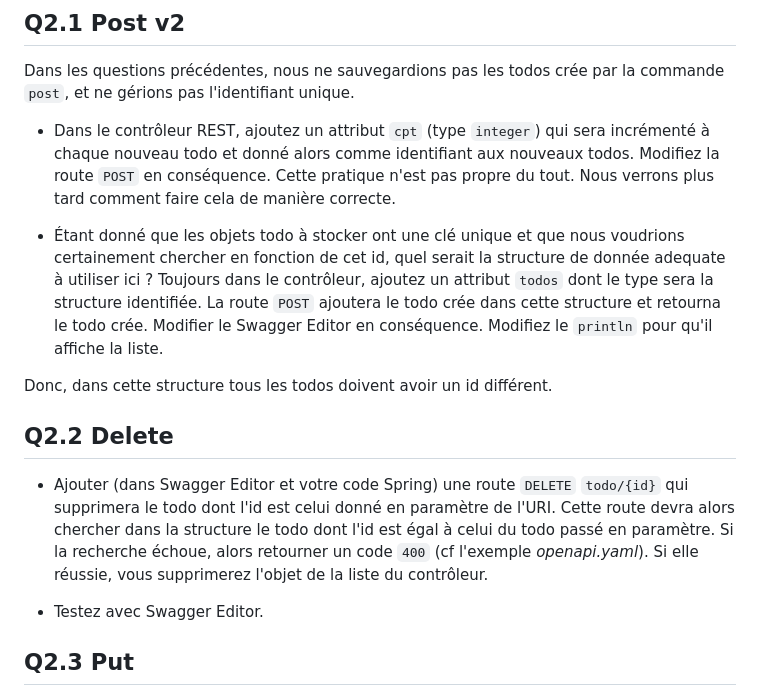
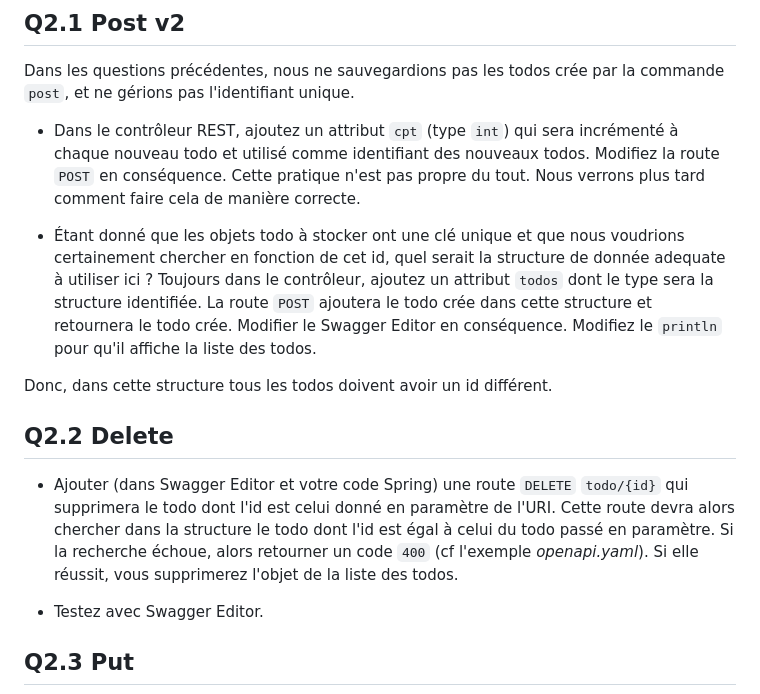
Before and after one commit to arnobl/WebEngineering-INSA, a Markdown page: tp-spring/README.md, the part around the change. GitHub-like rendering.

Commit message:
Fix some typos in README.md

```diff
--- a/tp-spring/README.md
+++ b/tp-spring/README.md
@@ -180,17 +180,17 @@ Tester que la commande ne fonctionne pas.
 
 Dans les questions précédentes, nous ne sauvegardions pas les todos crée par la commande `post`, et ne gérions pas l'identifiant unique.
 
-- Dans le contrôleur REST, ajoutez un attribut `cpt` (type `integer`) qui sera incrémenté à chaque nouveau todo et donné alors comme identifiant aux nouveaux todos. Modifiez la route `POST` en conséquence. Cette pratique n'est pas propre du tout. Nous verrons plus tard comment faire cela de manière correcte.
+- Dans le contrôleur REST, ajoutez un attribut `cpt` (type `int`) qui sera incrémenté à chaque nouveau todo et utilisé comme identifiant des nouveaux todos. Modifiez la route `POST` en conséquence. Cette pratique n'est pas propre du tout. Nous verrons plus tard comment faire cela de manière correcte.
 
 - Étant donné que les objets todo à stocker ont une clé unique et que nous voudrions certainement chercher en fonction de cet id, quel serait la structure de donnée adequate à utiliser ici ? Toujours dans le contrôleur, ajoutez un attribut `todos` dont le type sera la structure identifiée.
-La route `POST` ajoutera le todo crée dans cette structure et retourna le todo crée. Modifier le Swagger Editor en conséquence. Modifiez le `println` pour qu'il affiche la liste.
+La route `POST` ajoutera le todo crée dans cette structure et retournera le todo crée. Modifier le Swagger Editor en conséquence. Modifiez le `println` pour qu'il affiche la liste des todos.
 
 
 Donc, dans cette structure tous les todos doivent avoir un id différent.
 
 ## Q2.2 Delete
 
-- Ajouter (dans Swagger Editor et votre code Spring) une route `DELETE` `todo/{id}` qui supprimera le todo dont l'id est celui donné en paramètre de l'URI. Cette route devra alors chercher dans la structure le todo dont l'id est égal à celui du todo passé en paramètre. Si la recherche échoue, alors retourner un code `400` (cf l'exemple *openapi.yaml*). Si elle réussie, vous supprimerez l'objet de la liste du contrôleur.
+- Ajouter (dans Swagger Editor et votre code Spring) une route `DELETE` `todo/{id}` qui supprimera le todo dont l'id est celui donné en paramètre de l'URI. Cette route devra alors chercher dans la structure le todo dont l'id est égal à celui du todo passé en paramètre. Si la recherche échoue, alors retourner un code `400` (cf l'exemple *openapi.yaml*). Si elle réussit, vous supprimerez l'objet de la liste des todos.
 
 - Testez avec Swagger Editor.
 
```
